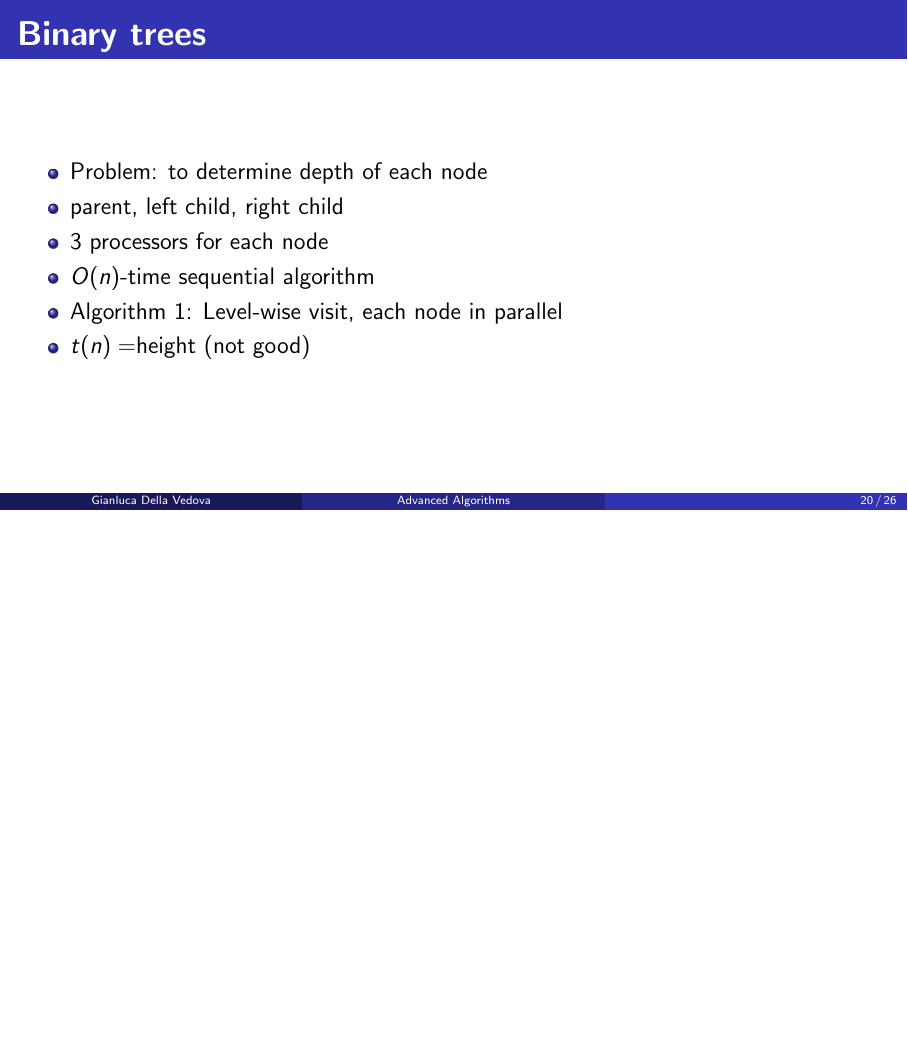
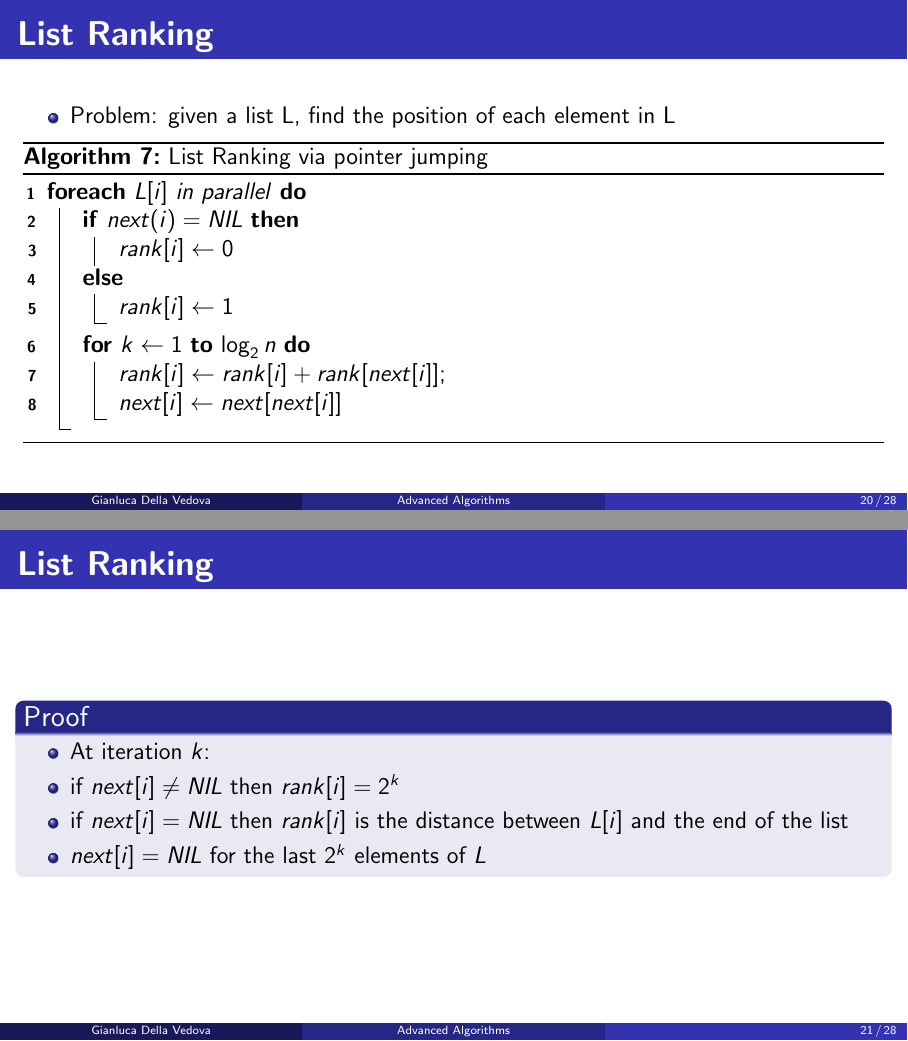
Before and after one commit to AlgoLab/advanced-algorithms, LaTeX slides (parallel.tex): page 66 of 82 before the commit and pages 62 and 67 of 89 after it, the two joined at a grey line, the shorter picture padded with empty space. Compiled offline with pdfLaTeX; a LaTeX package or settings file that is missing is left out.

Commit message:
Parallel link ranking

```diff
--- a/parallel.tex
+++ b/parallel.tex
@@ -345,7 +347,42 @@ $T(n) = O(\log \log n)$
 $W(n) = O(n)$
 \end{frame}
 
+\begin{frame}\frametitle{List Ranking}
+  \begin{itemize}[<.->]
+  \item
+    Problem: given a list L, find the position of each element in L
+  \end{itemize}
+\begin{algorithm}[H]
+\SetKwData{List}{$L$, elements $<value, next>$}
+\ForEach{$L[i]$ in parallel}{%
+  \eIf{$next(i) = NIL$}{%
+    $rank[i] \gets 0$}{%
+    $rank[i] \gets 1$
+  }
+  \For{$k\gets 1$ \KwTo $\log_{2} n$}{%
+    $rank[i] \gets rank[i] + rank[next[i]]$\;
+    $next[i] \gets next[next[i]]$
+  }
+}
+\caption{List Ranking via pointer jumping}
+\end{algorithm}
+\end{frame}
 
+\begin{frame}\frametitle{List Ranking}
+\begin{block}{Proof}
+  \begin{itemize}
+  \item
+    At iteration $k$:
+  \item
+    if $next[i] \neq NIL$ then $rank[i] = 2^{k}$
+  \item
+    if $next[i] = NIL$ then $rank[i]$ is the distance between $L[i]$ and the end of the
+    list
+  \item
+    $next[i] = NIL$ for the last $2^{k}$ elements of $L$
+  \end{itemize}
+\end{block}
+\end{frame}
 \begin{frame}\frametitle{Binary trees}
   \begin{itemize}
   \item
```
Also changed, not shown: parallel.tex (4 more changed lines).
